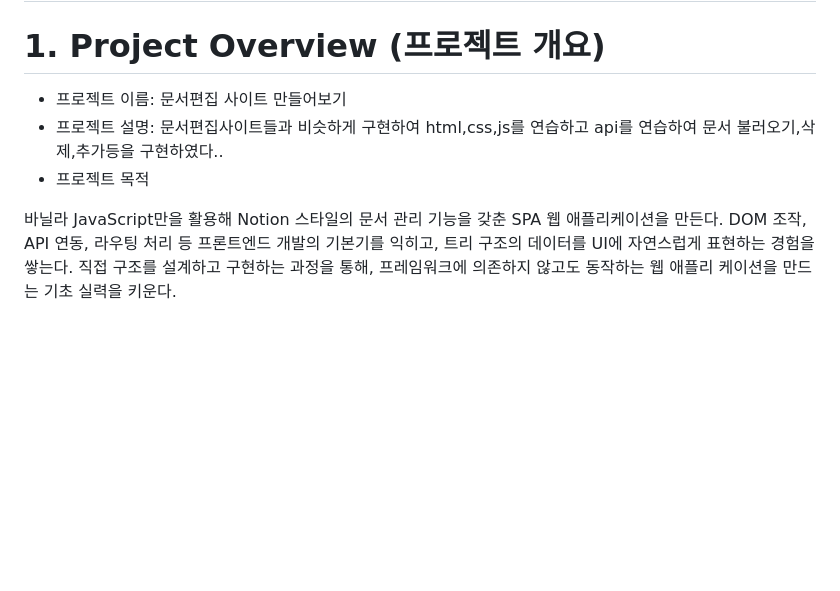
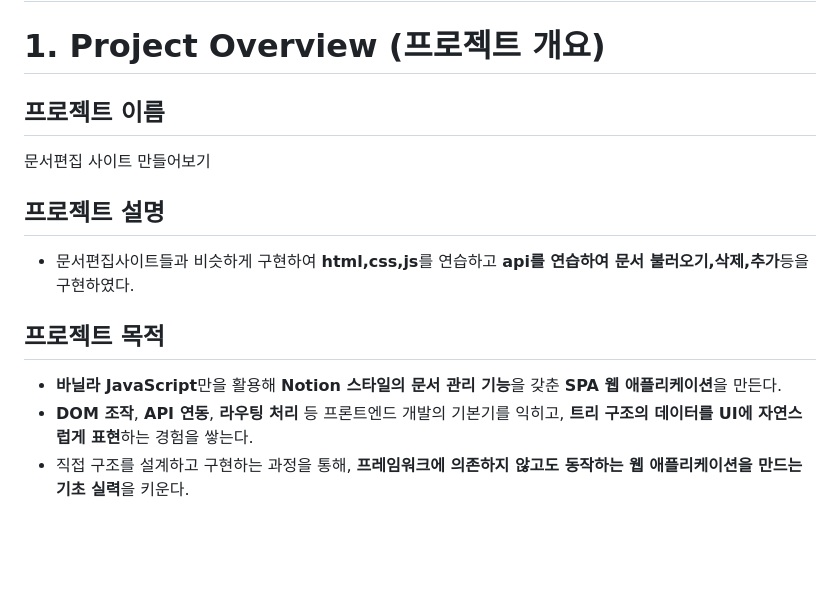
Before and after one commit to TYss00/notion_practice, a Markdown page: README.md, the part around the change. GitHub-like rendering; blank space fills up the shorter version.

```diff
--- a/README.md
+++ b/README.md
@@ -1,13 +1,19 @@
 # 노션 클로링 사이트만들기
 
 # 1. Project Overview (프로젝트 개요)
-- 프로젝트 이름: 문서편집 사이트 만들어보기
-- 프로젝트 설명: 문서편집사이트들과 비슷하게 구현하여 html,css,js를 연습하고 api를 연습하여 문서 불러오기,삭제,추가등을 구현하였다..
-- 프로젝트 목적
 
-바닐라 JavaScript만을 활용해 Notion 스타일의 문서 관리 기능을 갖춘 SPA 웹 애플리케이션을 만든다.
-DOM 조작, API 연동, 라우팅 처리 등 프론트엔드 개발의 기본기를 익히고, 트리 구조의 데이터를 UI에 자연스럽게 표현하는 경험을 쌓는다.
-직접 구조를 설계하고 구현하는 과정을 통해, 프레임워크에 의존하지 않고도 동작하는 웹 애플리 케이션을 만드는 기초 실력을 키운다.
+## 프로젝트 이름
+문서편집 사이트 만들어보기
+
+## 프로젝트 설명
+- 문서편집사이트들과 비슷하게 구현하여 **html,css,js**를 연습하고 **api를 연습하여 문서 불러오기,삭제,추가**등을 구현하였다.
+
+## 프로젝트 목적
+
+- **바닐라 JavaScript**만을 활용해 **Notion 스타일의 문서 관리 기능**을 갖춘 **SPA 웹 애플리케이션**을 만든다.
+- **DOM 조작**, **API 연동**, **라우팅 처리** 등 프론트엔드 개발의 기본기를 익히고, **트리 구조의 데이터를 UI에 자연스럽게 표현**하는 경험을 쌓는다.
+- 직접 구조를 설계하고 구현하는 과정을 통해, **프레임워크에 의존하지 않고도 동작하는 웹 애플리케이션을 만드는 기초 실력**을 키운다.
+
 
 <br/>
 <br/>
```
